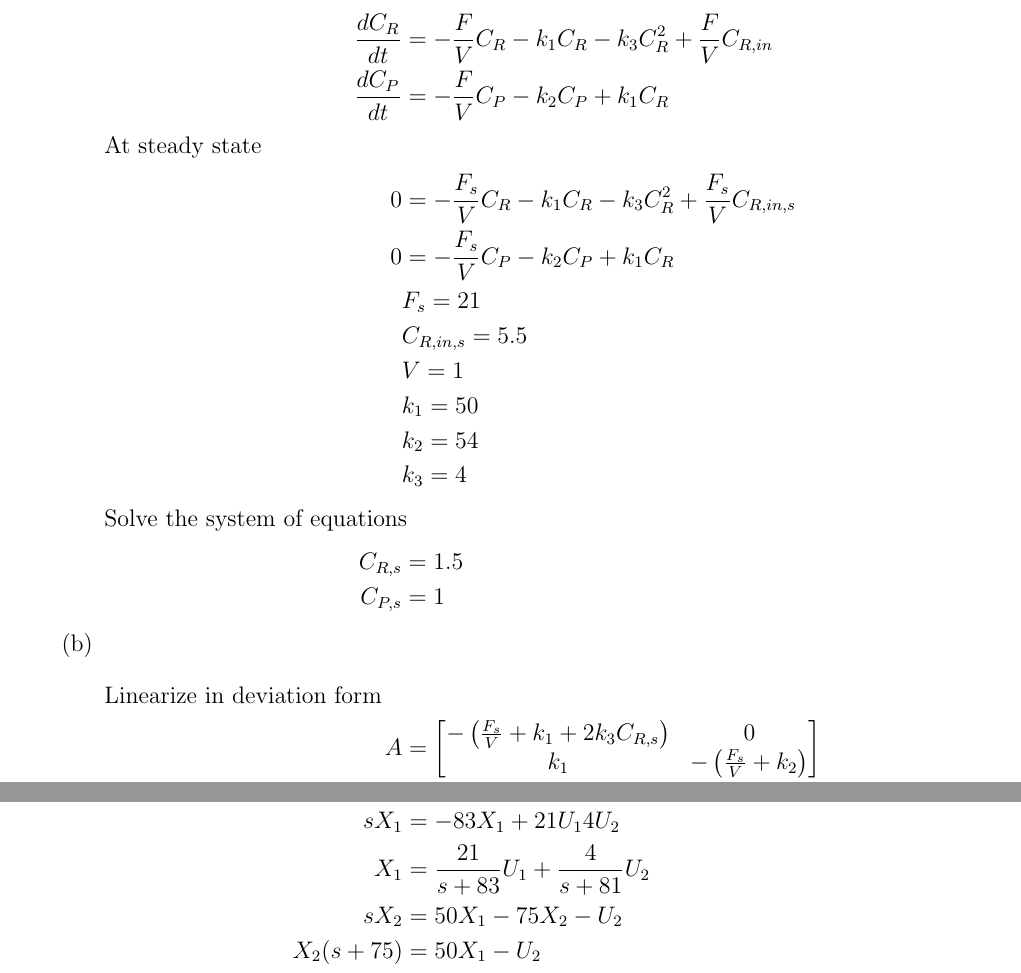
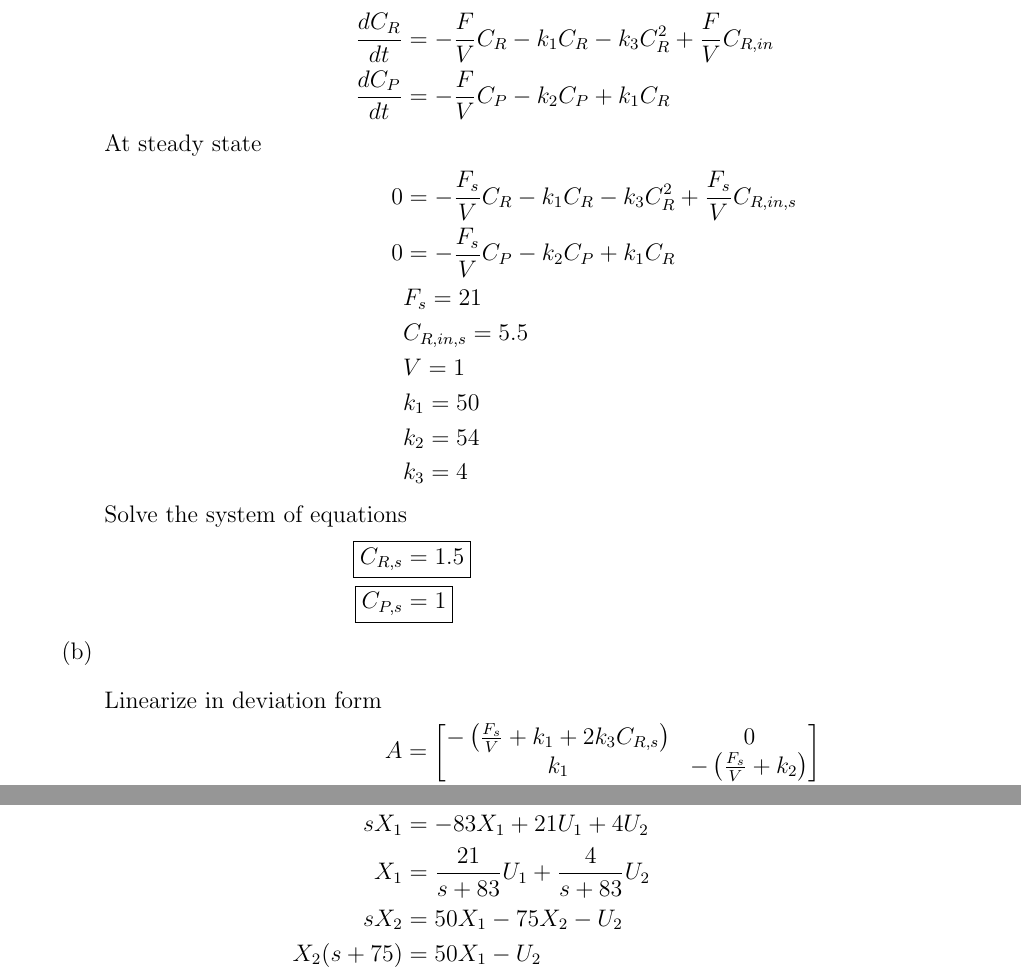
Before and after one commit to nibhscripta/Spring-2023, a LaTeX problem sheet (CHEN 461/CHEN 461 HW7/main.tex): two parts of pages 1 and 4 of 6, joined at a grey line, cut so that both start at the same text. Compiled offline with pdfLaTeX.

Commit message:
correct problem 2 in HW7

```diff
--- a/CHEN 461/CHEN 461 HW7/main.tex
+++ b/CHEN 461/CHEN 461 HW7/main.tex
@@ -44,8 +44,8 @@
         & k_2 = 54 \\
         & k_3 = 4 \\
         \intertext{Solve the system of equations}
-        C_{R,s} &= 1.5 \\
-        C_{P,s} &= 1
+        \Aboxed{C_{R,s} &= 1.5} \\
+        \Aboxed{C_{P,s} &= 1}
     \end{align*}
     \item
     \begin{align*}
@@ -149,15 +149,15 @@
         \begin{align*}
             \frac{dx_1}{dt} &= -83x_1 + 21u_1 + 4u_2 \\
             \frac{dx_2}{dt} &= 50x_1 - 75x_2 - u_2 \\
-            sX_1 &= -83X_1 + 21U_1 4U_2 \\
-            X_1 &= \frac{21}{s+83} U_1 + \frac{4}{s+81} U_2 \\
+            sX_1 &= -83X_1 + 21U_1 + 4U_2 \\
+            X_1 &= \frac{21}{s+83} U_1 + \frac{4}{s+83} U_2 \\
             sX_2 &= 50X_1 - 75X_2 - U_2 \\
             X_2 (s+75) &= 50X_1 - U_2 \\
             X_2 (s+75) &= 50\left(\frac{21}{s+83} U_1 + \frac{4}{s+83} U_2\right) - U_2 \\
             X_2 (s+75) &= \frac{1050}{s+83} U_1 + \frac{117-s}{s+83} U_2 \\
             X_2 &= \frac{1050}{\left(s+83\right)\left(s+75\right)} U_1 + \frac{117-s}{\left(s+83\right)\left(s+75\right)} U_2 \\
-            G_1(s) &= \frac{1050}{\left(s+83\right)\left(s+75\right)} \\
-            G_2(s) &= \frac{117-s}{\left(s+83\right)\left(s+75\right)}
+            \Aboxed{G_1(s) &= \frac{1050}{\left(s+83\right)\left(s+75\right)}} \\
+            \Aboxed{G_2(s) &= \frac{117-s}{\left(s+83\right)\left(s+75\right)}}
         \end{align*}
 
         \begin{center}
```
Also changed, not shown: CHEN 461/CHEN 461 HW7/assets/block_diagram.jpg, CHEN 461/CHEN 461 HW7/main.pdf.
